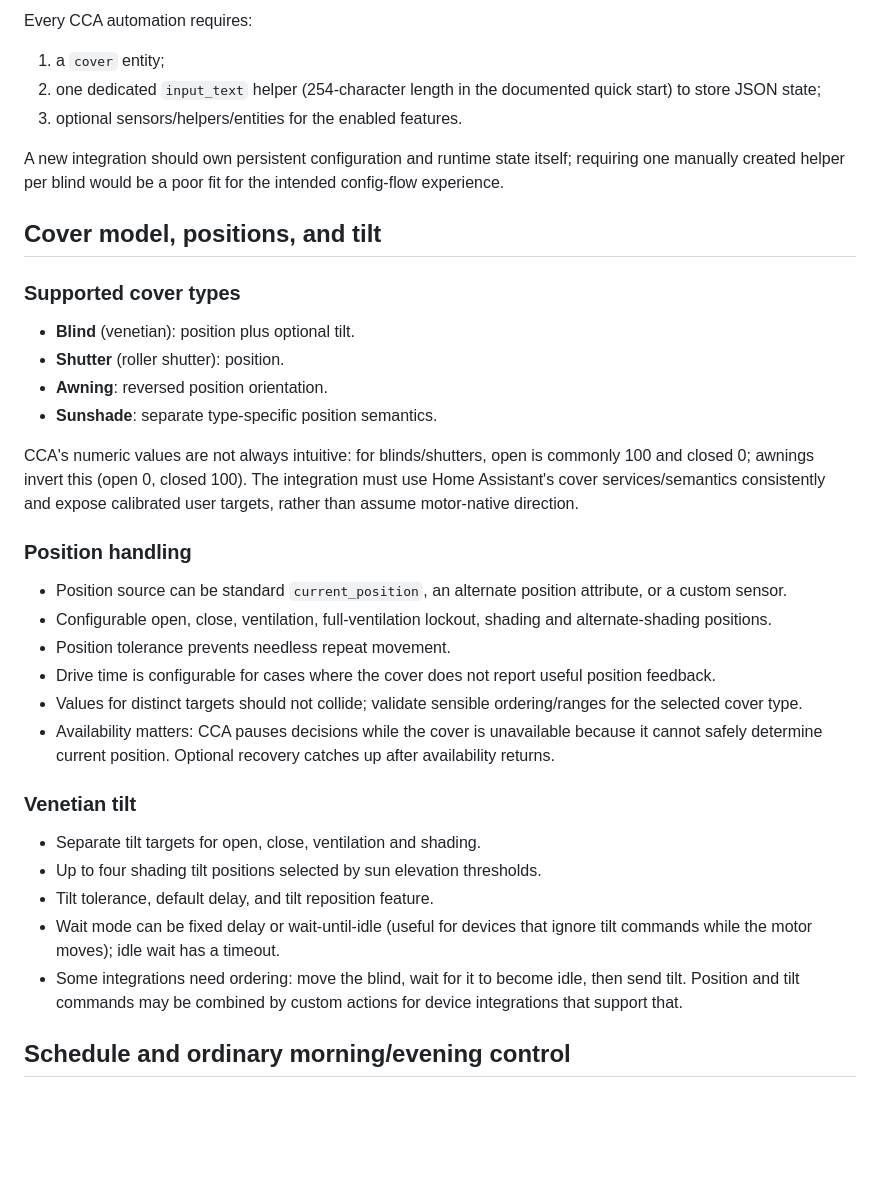
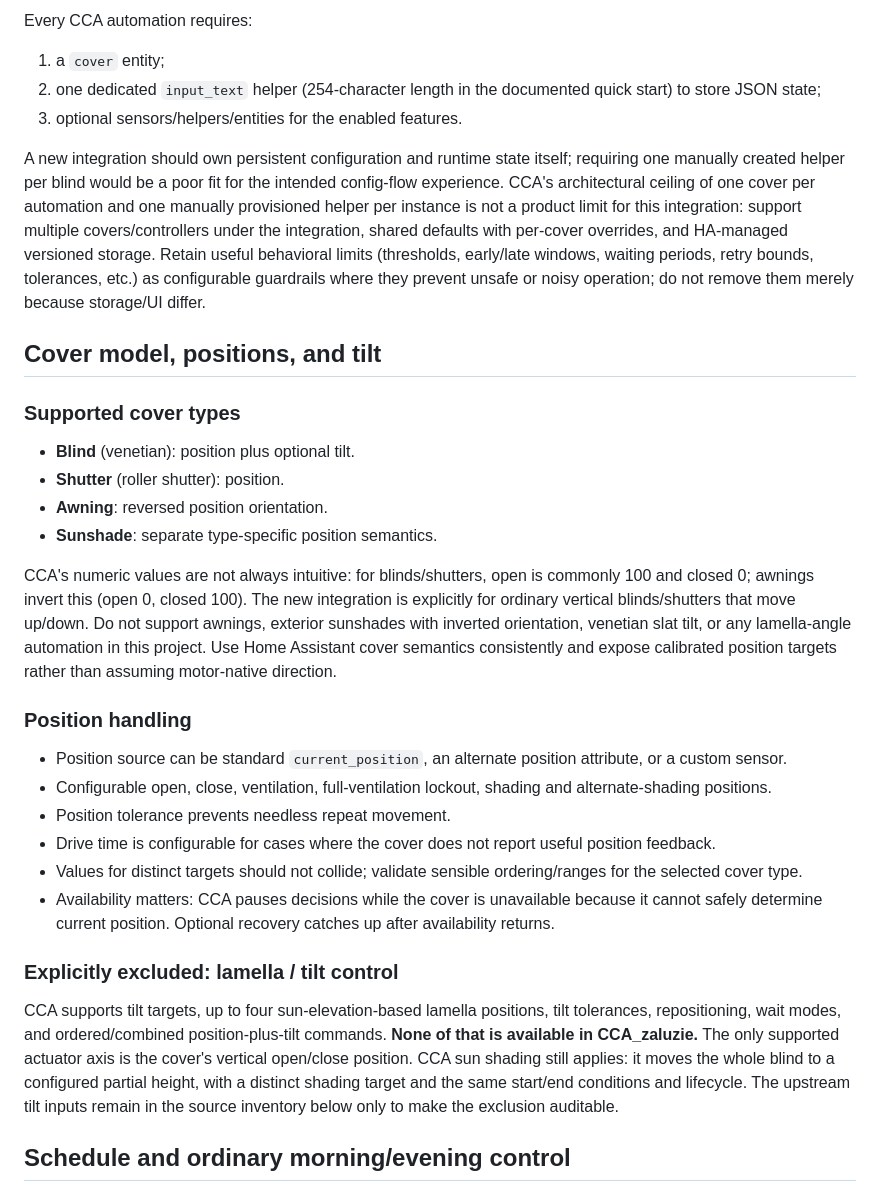
Before and after one commit to denkz0ne/CCA_zaluzie, a Markdown page: docs/CCA_REFERENCE.md, the part around one of its changes. Rendered like a GitHub page; blank space fills up the shorter version.

```diff
--- a/docs/CCA_REFERENCE.md
+++ b/docs/CCA_REFERENCE.md
@@ -20,7 +20,7 @@ Every CCA automation requires:
 2. one dedicated `input_text` helper (254-character length in the documented quick start) to store JSON state;
 3. optional sensors/helpers/entities for the enabled features.
 
-A new integration should own persistent configuration and runtime state itself; requiring one manually created helper per blind would be a poor fit for the intended config-flow experience.
+A new integration should own persistent configuration and runtime state itself; requiring one manually created helper per blind would be a poor fit for the intended config-flow experience. CCA's architectural ceiling of one cover per automation and one manually provisioned helper per instance is not a product limit for this integration: support multiple covers/controllers under the integration, shared defaults with per-cover overrides, and HA-managed versioned storage. Retain useful behavioral limits (thresholds, early/late windows, waiting periods, retry bounds, tolerances, etc.) as configurable guardrails where they prevent unsafe or noisy operation; do not remove them merely because storage/UI differ.
 
 ## Cover model, positions, and tilt
 
@@ -30,7 +30,7 @@ A new integration should own persistent configuration and runtime state itself;
 - **Awning**: reversed position orientation.
 - **Sunshade**: separate type-specific position semantics.
 
-CCA's numeric values are not always intuitive: for blinds/shutters, open is commonly 100 and closed 0; awnings invert this (open 0, closed 100). The integration must use Home Assistant's cover services/semantics consistently and expose calibrated user targets, rather than assume motor-native direction.
+CCA's numeric values are not always intuitive: for blinds/shutters, open is commonly 100 and closed 0; awnings invert this (open 0, closed 100). The new integration is explicitly for ordinary vertical blinds/shutters that move up/down. Do not support awnings, exterior sunshades with inverted orientation, venetian slat tilt, or any lamella-angle automation in this project. Use Home Assistant cover semantics consistently and expose calibrated position targets rather than assuming motor-native direction.
 
 ### Position handling
 - Position source can be standard `current_position`, an alternate position attribute, or a custom sensor.
@@ -40,12 +40,8 @@ CCA's numeric values are not always intuitive: for blinds/shutters, open is comm
 - Values for distinct targets should not collide; validate sensible ordering/ranges for the selected cover type.
 - Availability matters: CCA pauses decisions while the cover is unavailable because it cannot safely determine current position. Optional recovery catches up after availability returns.
 
-### Venetian tilt
-- Separate tilt targets for open, close, ventilation and shading.
-- Up to four shading tilt positions selected by sun elevation thresholds.
-- Tilt tolerance, default delay, and tilt reposition feature.
-- Wait mode can be fixed delay or wait-until-idle (useful for devices that ignore tilt commands while the motor moves); idle wait has a timeout.
-- Some integrations need ordering: move the blind, wait for it to become idle, then send tilt. Position and tilt commands may be combined by custom actions for device integrations that support that.
+### Explicitly excluded: lamella / tilt control
+CCA supports tilt targets, up to four sun-elevation-based lamella positions, tilt tolerances, repositioning, wait modes, and ordered/combined position-plus-tilt commands. **None of that is available in CCA_zaluzie.** The only supported actuator axis is the cover's vertical open/close position. CCA sun shading still applies: it moves the whole blind to a configured partial height, with a distinct shading target and the same start/end conditions and lifecycle. The upstream tilt inputs remain in the source inventory below only to make the exclusion auditable.
 
 ## Schedule and ordinary morning/evening control
 
```
Also changed, not shown: other parts of docs/CCA_REFERENCE.md (+33 -0 lines).
